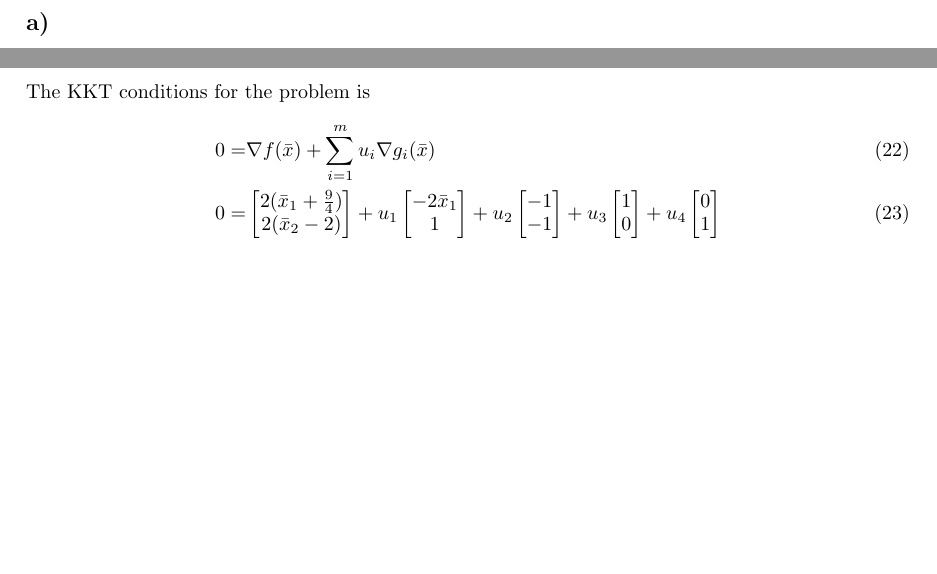
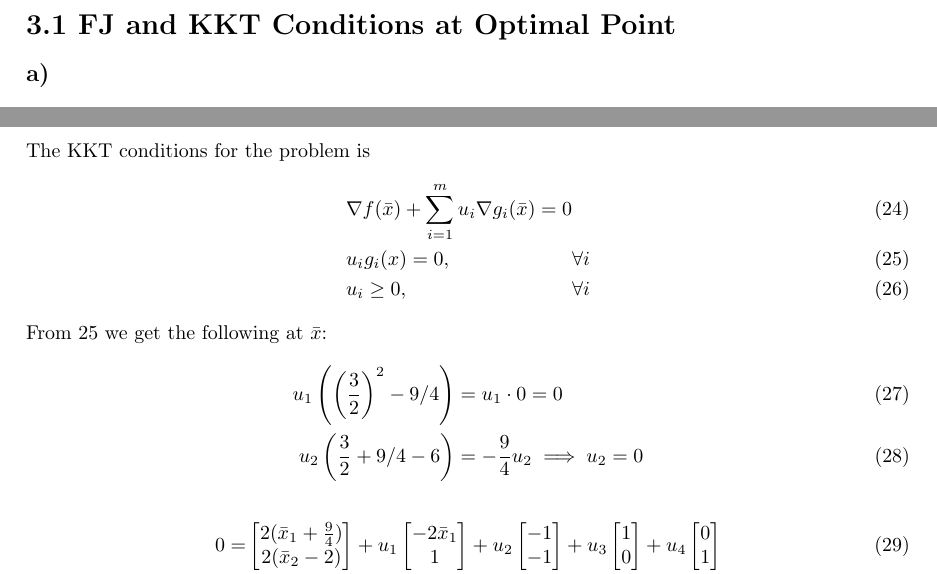
Before and after one commit to christiansegercrantz/Nonlinear-Optimization-course-2021, a LaTeX problem sheet (Homework 3/Homework_3_Christian_Segercrantz_481056.tex): two parts of pages 2 and 4 of 5, joined at a grey line, cut at the place of the change, the shorter picture padded with empty space. Compiled offline with pdfLaTeX.

Commit message:
Continued work on 3.2

```diff
--- a/Homework 3/Homework_3_Christian_Segercrantz_481056.tex
+++ b/Homework 3/Homework_3_Christian_Segercrantz_481056.tex
@@ -87,11 +89,20 @@
 	\end{alignat}
 	The KKT conditions for the problem is
+	\begin{alignat}{2}
+		&\nabla f(\bar{x}) + \sum_{i=1}^{m} u_i \nabla g_i(\bar{x}) = 0 \label{eq:3.2a KKT cond 1}\\
+		& u_i g_i(x) = 0 , & \forall i \label{eq:3.2a KKT cond 2}\\
+		& u_i \geq0, & \forall i
+	\end{alignat}
+	From \ref{eq:3.2a KKT cond 2} we get the following at $\bar{x}$:
 	\begin{align}
-		0 = & \nabla f(\bar{x}) + \sum_{i=1}^{m} u_i \nabla g_i(\bar{x})\\
+		u_1\left(\left(\frac{3}{2}\right)^2 - 9/4\right) &= u_1 \cdot 0 = 0 \\
+		u_2\left(\frac{3}{2} + 9/4 - 6 \right) &= -\frac{9}{4}u_2 \implies u_2 = 0
+	\end{align}
+	\begin{align}
 		0 = & \begin{bmatrix} 2(\bar{x}_1 +\frac{9}{4}) \\ 2(\bar{x}_2 -2)\end{bmatrix} + u_1 \begin{bmatrix} -2\bar{x}_1 \\ 1 \end{bmatrix} + u_2 \begin{bmatrix} -1 \\ -1 \end{bmatrix} + u_3 \begin{bmatrix} 1 \\ 0 \end{bmatrix} + u_4 \begin{bmatrix} 0 \\ 1 \end{bmatrix}\\
 		0 = & \begin{bmatrix} 2(\frac{3}{2} +\frac{9}{4}) \\ 2(\frac{9}{4} -2)\end{bmatrix} + u_1 \begin{bmatrix} -2\frac{3}{2} \\ 1 \end{bmatrix} + u_2 \begin{bmatrix} -1 \\ -1 \end{bmatrix} + u_3 \begin{bmatrix} 1 \\ 0 \end{bmatrix} + u_4 \begin{bmatrix} 0 \\ 1 \end{bmatrix} \\
 		0 = & \begin{bmatrix}2(\frac{3}{2} +\frac{9}{4}) -\frac{7}{2}u_1 - u_2 +u_3 \\ 2(\frac{9}{4} -2) +u_1 -u_2 +u_4
-		 \end{bmatrix}
+		\end{bmatrix}
 	\end{align}
 \subsection*{b)}
 	\begin{figure}[H]
```
Also changed, not shown: Homework 3/Homework_3_Christian_Segercrantz_481056.pdf, Homework 3/Homework_3_Christian_Segercrantz_481056.tex (16 more changed lines), 3 other files.
